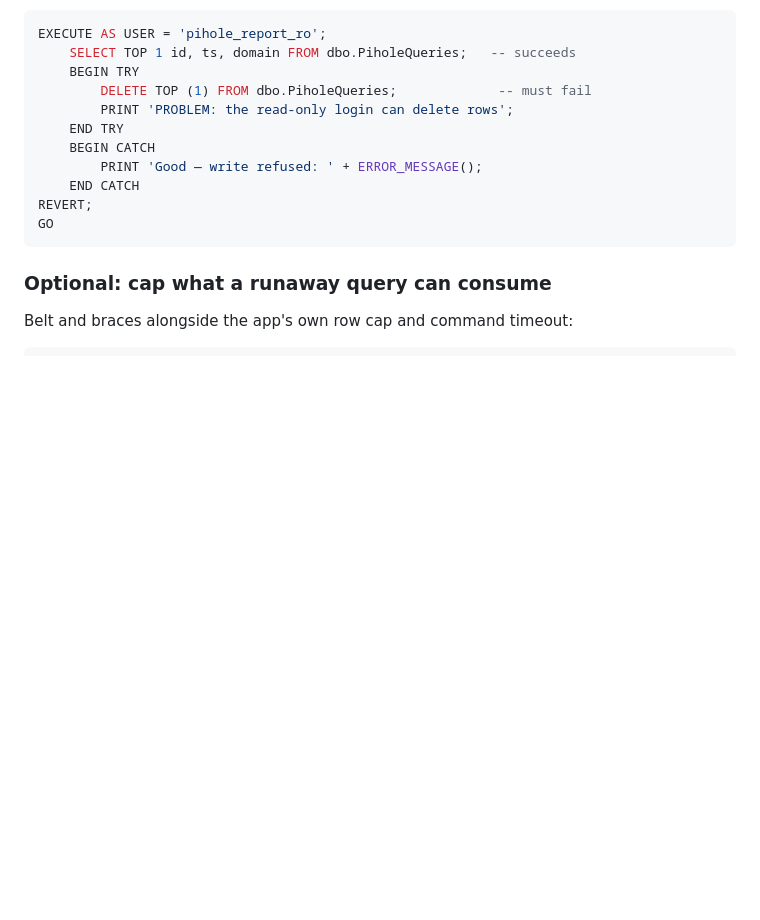
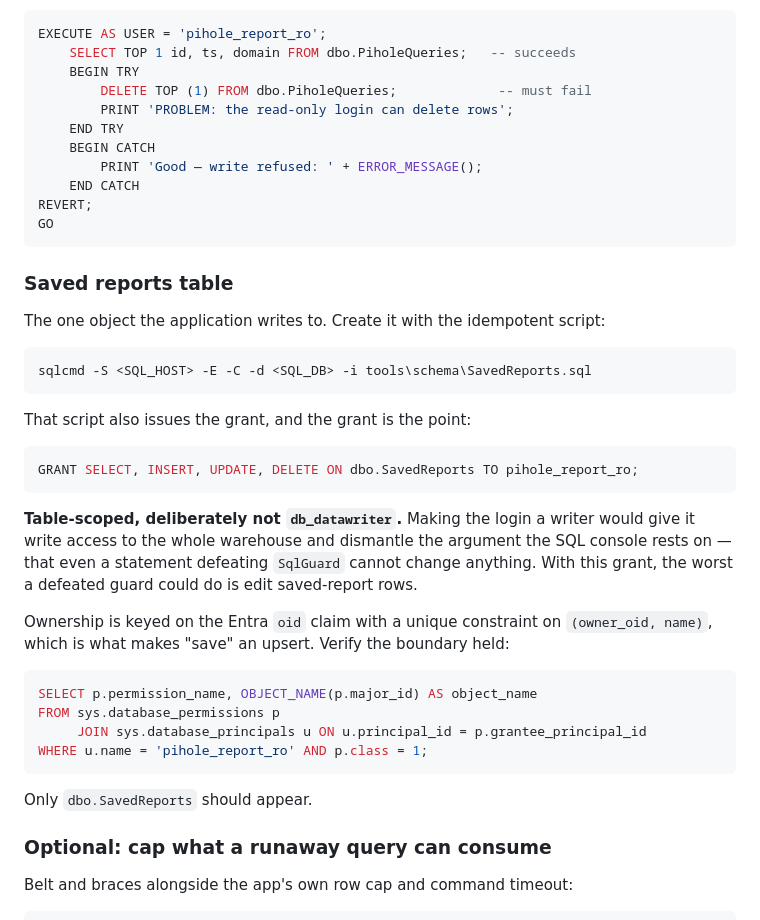
Before and after one commit to JoshuaBylotas/PiholeReportServer, a Markdown page: docs/03-sql-server-setup.md, the part around the change. Drawn GitHub-style; blank space fills up the shorter version.

````diff
--- a/docs/03-sql-server-setup.md
+++ b/docs/03-sql-server-setup.md
@@ -301,6 +301,37 @@ REVERT;
 GO
 ```
 
+### Saved reports table
+
+The one object the application writes to. Create it with the idempotent script:
+
+```powershell
+sqlcmd -S <SQL_HOST> -E -C -d <SQL_DB> -i tools\schema\SavedReports.sql
+```
+
+That script also issues the grant, and the grant is the point:
+
+```sql
+GRANT SELECT, INSERT, UPDATE, DELETE ON dbo.SavedReports TO pihole_report_ro;
+```
+
+**Table-scoped, deliberately not `db_datawriter`.** Making the login a writer would give
+it write access to the whole warehouse and dismantle the argument the SQL console rests
+on — that even a statement defeating `SqlGuard` cannot change anything. With this grant,
+the worst a defeated guard could do is edit saved-report rows.
+
+Ownership is keyed on the Entra `oid` claim with a unique constraint on
+`(owner_oid, name)`, which is what makes "save" an upsert. Verify the boundary held:
+
+```sql
+SELECT p.permission_name, OBJECT_NAME(p.major_id) AS object_name
+FROM sys.database_permissions p
+     JOIN sys.database_principals u ON u.principal_id = p.grantee_principal_id
+WHERE u.name = 'pihole_report_ro' AND p.class = 1;
+```
+
+Only `dbo.SavedReports` should appear.
+
 ### Optional: cap what a runaway query can consume
 
 Belt and braces alongside the app's own row cap and command timeout:
````
Also changed, not shown: docs/07-reports.md (+60 -2 lines), docs/README.md (+16 -0 lines).
